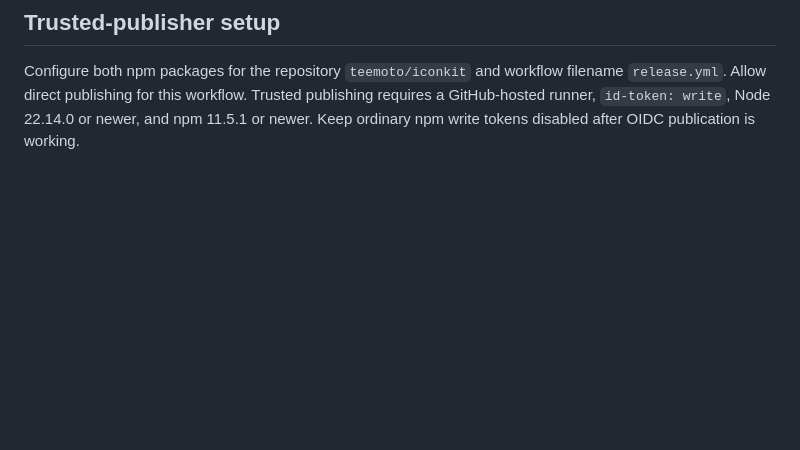
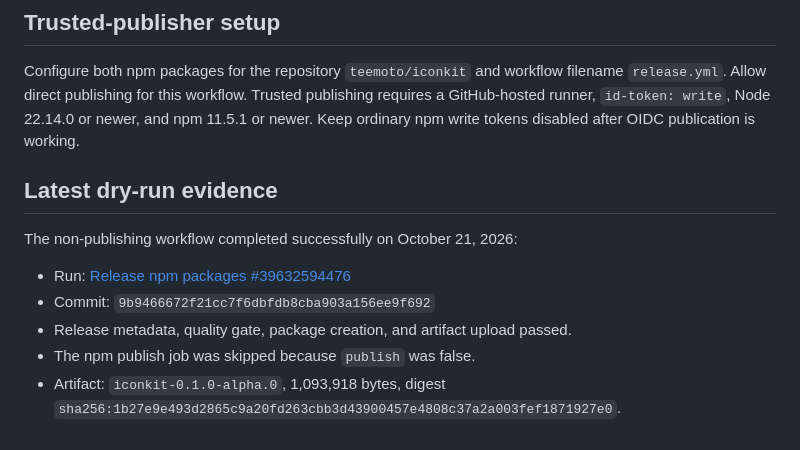
Before and after one commit to teemoto/iconkit, a Markdown page: docs/releasing.md, the part around the change. Drawn GitHub-style; blank space fills up the shorter version.

Commit message:
docs: record release workflow dry run

```diff
--- a/docs/releasing.md
+++ b/docs/releasing.md
@@ -98,3 +98,14 @@ filename `release.yml`. Allow direct publishing for this workflow. Trusted
 publishing requires a GitHub-hosted runner, `id-token: write`, Node 22.14.0 or
 newer, and npm 11.5.1 or newer. Keep ordinary npm write tokens disabled after
 OIDC publication is working.
+
+## Latest dry-run evidence
+
+The non-publishing workflow completed successfully on October 21, 2026:
+
+- Run: [Release npm packages #39632594476](https://github.com/teemoto/iconkit/actions/runs/39632594476)
+- Commit: `9b9466672f21cc7f6dbfdb8cba903a156ee9f692`
+- Release metadata, quality gate, package creation, and artifact upload passed.
+- The npm publish job was skipped because `publish` was false.
+- Artifact: `iconkit-0.1.0-alpha.0`, 1,093,918 bytes, digest
+  `sha256:1b27e9e493d2865c9a20fd263cbb3d43900457e4808c37a2a003fef1871927e0`.
```
